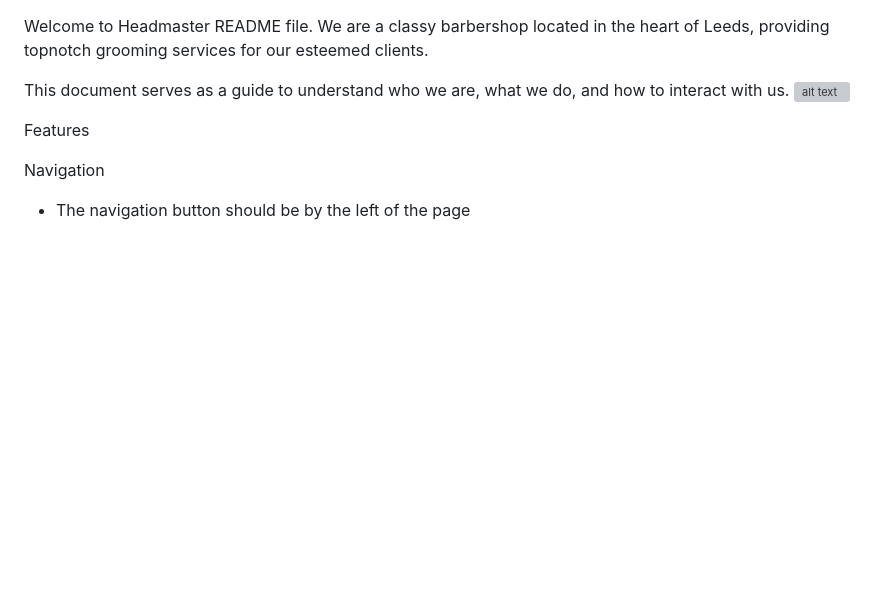
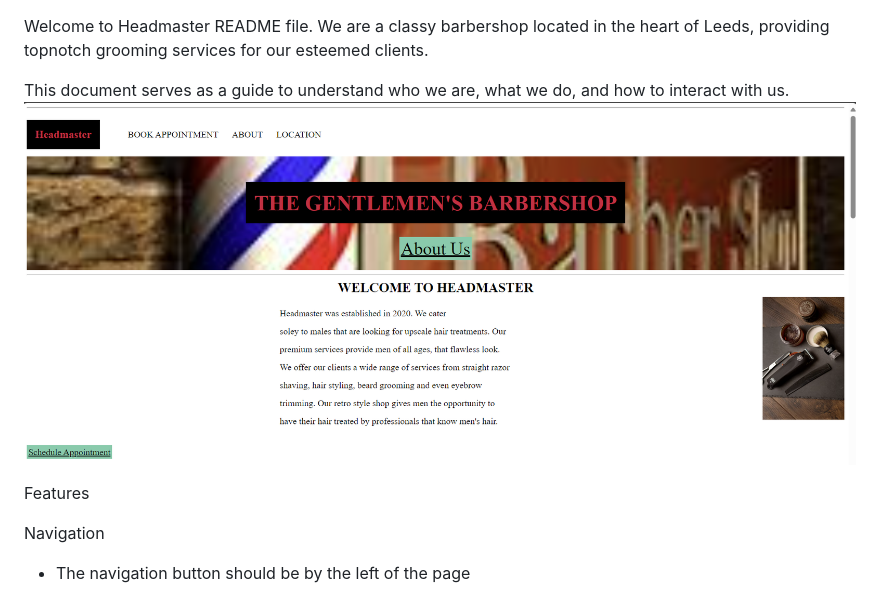
Before and after one commit to adebolafisayo/HeadMaster, a Markdown page: README.md, the part around the change. Rendered like a GitHub page; blank space fills up the shorter version; grey boxes are pictures that could not be loaded.

Commit message:
added a path to readme images

```diff
--- a/README.md
+++ b/README.md
@@ -2,7 +2,7 @@
 Welcome to Headmaster README file. We are a classy barbershop located in the heart of Leeds, providing topnotch grooming services for our esteemed clients.
 
 This document serves as a guide to understand who we are, what we do, and how to interact with us.
-![alt text](image.png)
+![alt text](/images/image.png)
 
 Features
 
```
